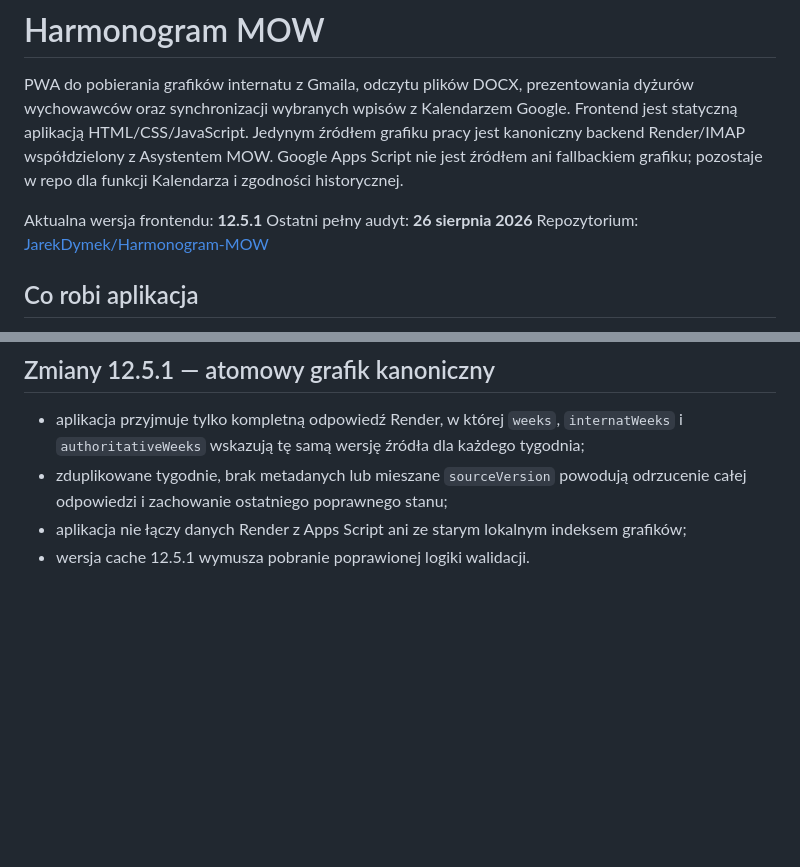
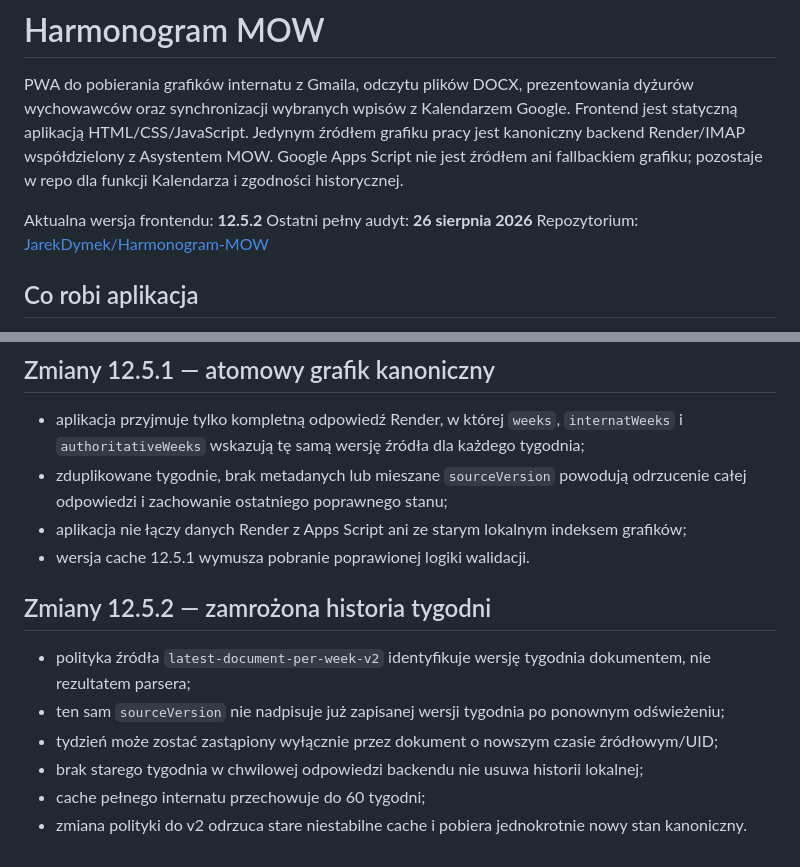
Before and after one commit to JarekDymek/Harmonogram-MOW, a Markdown page: README.md, 2 parts joined by grey strips. GitHub-like rendering; blank space fills up the shorter version.

Commit message:
docs: document frozen week history 12.5.2

```diff
--- a/README.md
+++ b/README.md
@@ -2,7 +2,7 @@
 
 PWA do pobierania grafików internatu z Gmaila, odczytu plików DOCX, prezentowania dyżurów wychowawców oraz synchronizacji wybranych wpisów z Kalendarzem Google. Frontend jest statyczną aplikacją HTML/CSS/JavaScript. Jedynym źródłem grafiku pracy jest kanoniczny backend Render/IMAP współdzielony z Asystentem MOW. Google Apps Script nie jest źródłem ani fallbackiem grafiku; pozostaje w repo dla funkcji Kalendarza i zgodności historycznej.
 
-Aktualna wersja frontendu: **12.5.1**
+Aktualna wersja frontendu: **12.5.2**
 Ostatni pełny audyt: **26 sierpnia 2026**
 Repozytorium: [JarekDymek/Harmonogram-MOW](https://github.com/JarekDymek/Harmonogram-MOW)
 
@@ -475,3 +475,13 @@ Backend przekazuje `schedulePolicyRevision=latest-document-per-week-v1`, globaln
 - zduplikowane tygodnie, brak metadanych lub mieszane `sourceVersion` powodują odrzucenie całej odpowiedzi i zachowanie ostatniego poprawnego stanu;
 - aplikacja nie łączy danych Render z Apps Script ani ze starym lokalnym indeksem grafików;
 - wersja cache 12.5.1 wymusza pobranie poprawionej logiki walidacji.
+
+
+## Zmiany 12.5.2 — zamrożona historia tygodni
+
+- polityka źródła `latest-document-per-week-v2` identyfikuje wersję tygodnia dokumentem, nie rezultatem parsera;
+- ten sam `sourceVersion` nie nadpisuje już zapisanej wersji tygodnia po ponownym odświeżeniu;
+- tydzień może zostać zastąpiony wyłącznie przez dokument o nowszym czasie źródłowym/UID;
+- brak starego tygodnia w chwilowej odpowiedzi backendu nie usuwa historii lokalnej;
+- cache pełnego internatu przechowuje do 60 tygodni;
+- zmiana polityki do v2 odrzuca stare niestabilne cache i pobiera jednokrotnie nowy stan kanoniczny.
```
